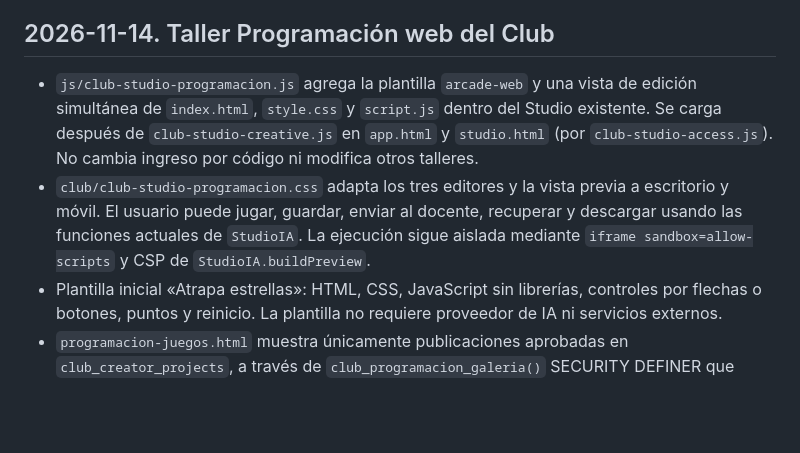
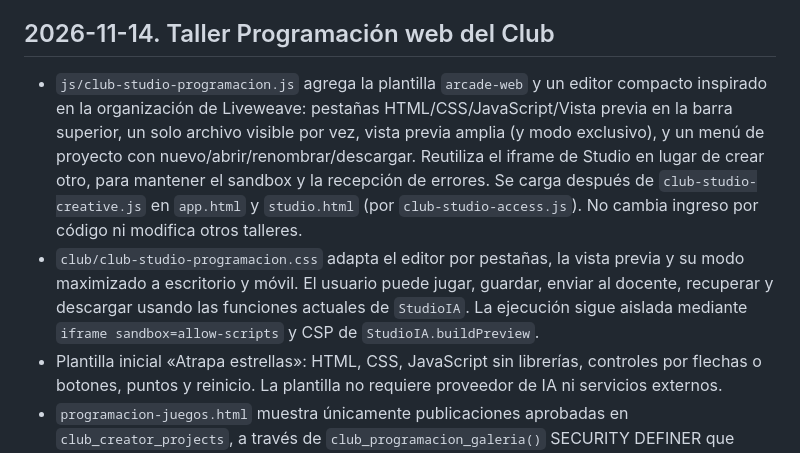
Before and after one commit to naakita/krueka, a Markdown page: ARQUITECTURA.md, the part around the change. Drawn GitHub-style; blank space fills up the shorter version.

Commit message:
Activar el nuevo diseño de Krueka Code y actualizar documentación

```diff
--- a/ARQUITECTURA.md
+++ b/ARQUITECTURA.md
@@ -487,8 +487,8 @@ El panel `js/aula-control.js` ahora distingue la autorización en Supabase, las
 
 ## 2026-11-14. Taller Programación web del Club
 
-- `js/club-studio-programacion.js` agrega la plantilla `arcade-web` y una vista de edición simultánea de `index.html`, `style.css` y `script.js` dentro del Studio existente. Se carga después de `club-studio-creative.js` en `app.html` y `studio.html` (por `club-studio-access.js`). No cambia ingreso por código ni modifica otros talleres.
-- `club/club-studio-programacion.css` adapta los tres editores y la vista previa a escritorio y móvil. El usuario puede jugar, guardar, enviar al docente, recuperar y descargar usando las funciones actuales de `StudioIA`. La ejecución sigue aislada mediante `iframe sandbox=allow-scripts` y CSP de `StudioIA.buildPreview`.
+- `js/club-studio-programacion.js` agrega la plantilla `arcade-web` y un editor compacto inspirado en la organización de Liveweave: pestañas HTML/CSS/JavaScript/Vista previa en la barra superior, un solo archivo visible por vez, vista previa amplia (y modo exclusivo), y un menú de proyecto con nuevo/abrir/renombrar/descargar. Reutiliza el iframe de Studio en lugar de crear otro, para mantener el sandbox y la recepción de errores. Se carga después de `club-studio-creative.js` en `app.html` y `studio.html` (por `club-studio-access.js`). No cambia ingreso por código ni modifica otros talleres.
+- `club/club-studio-programacion.css` adapta el editor por pestañas, la vista previa y su modo maximizado a escritorio y móvil. El usuario puede jugar, guardar, enviar al docente, recuperar y descargar usando las funciones actuales de `StudioIA`. La ejecución sigue aislada mediante `iframe sandbox=allow-scripts` y CSP de `StudioIA.buildPreview`.
 - Plantilla inicial «Atrapa estrellas»: HTML, CSS, JavaScript sin librerías, controles por flechas o botones, puntos y reinicio. La plantilla no requiere proveedor de IA ni servicios externos.
 - `programacion-juegos.html` muestra únicamente publicaciones aprobadas en `club_creator_projects`, a través de `club_programacion_galeria()` SECURITY DEFINER que expone IDs, títulos y archivos públicos aprobados, sin nombres ni datos de los alumnos. La galería carga cada juego en iframe con origen aislado y CSP estricta.
 - El flujo de aprobación sigue siendo `club_crea_solicitar_revision` y `club_crea_revisar`; solo roles administrativos autorizados pueden aprobar. Al editar un proyecto aprobado, su estado vuelve a borrador.
```
